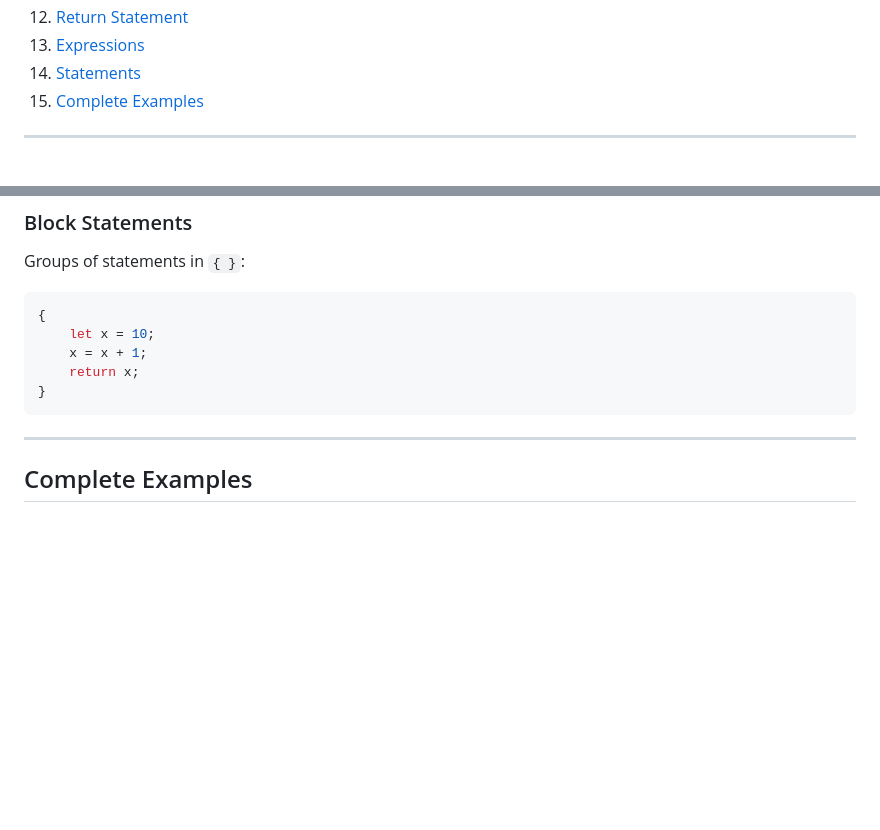
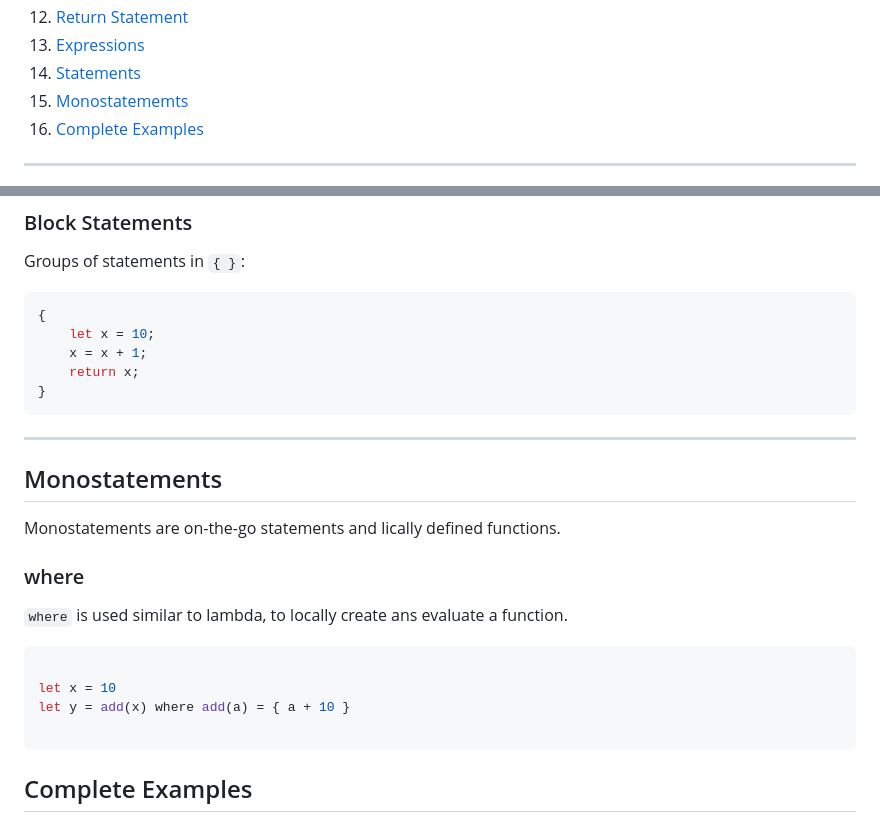
Before and after one commit to swisd/Micro-C, a Markdown page: syntax.md, 2 parts joined by grey strips. GitHub-like rendering; blank space fills up the shorter version.

````diff
--- a/syntax.md
+++ b/syntax.md
@@ -18,6 +18,7 @@ This document provides a comprehensive guide to the Micro-C language syntax, wit
 12. [Return Statement](#return-statement)
 13. [Expressions](#expressions)
 14. [Statements](#statements)
+15. [Monostatememts](#monostatements)
 15. [Complete Examples](#complete-examples)
 
 ---
@@ -1329,6 +1330,23 @@ Groups of statements in `{ }`:
 ```
 
 ---
+
+## Monostatements
+
+Monostatements are on-the-go statements and lically defined functions.
+
+### where
+
+`where` is used similar to lambda, to locally create ans evaluate a function.
+
+```c
+
+let x = 10
+let y = add(x) where add(a) = { a + 10 }
+
+```
+
+
 
 ## Complete Examples
 
````
